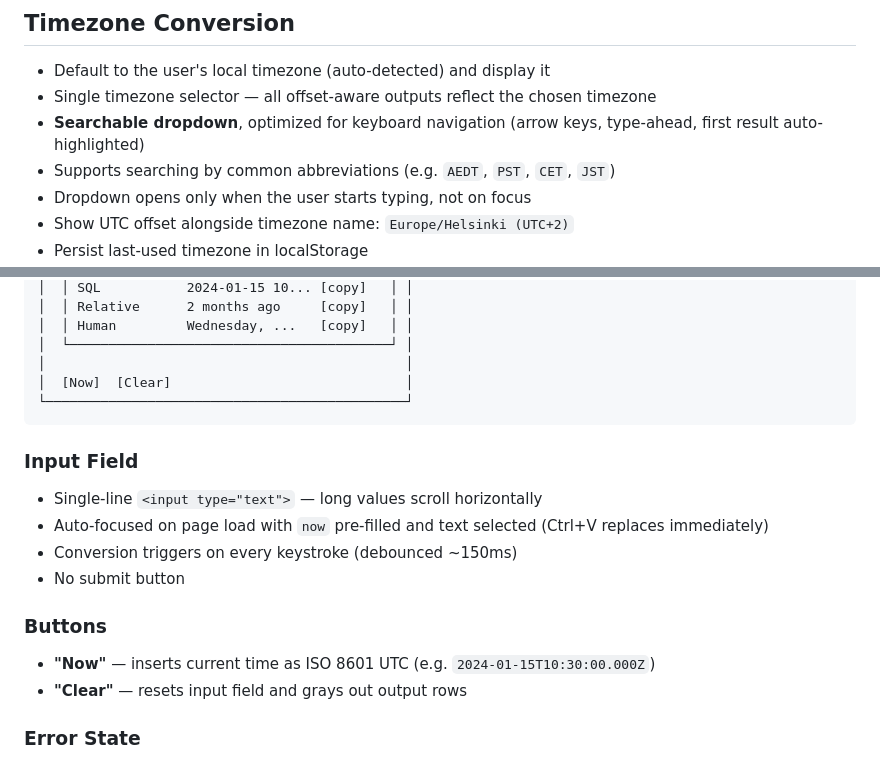
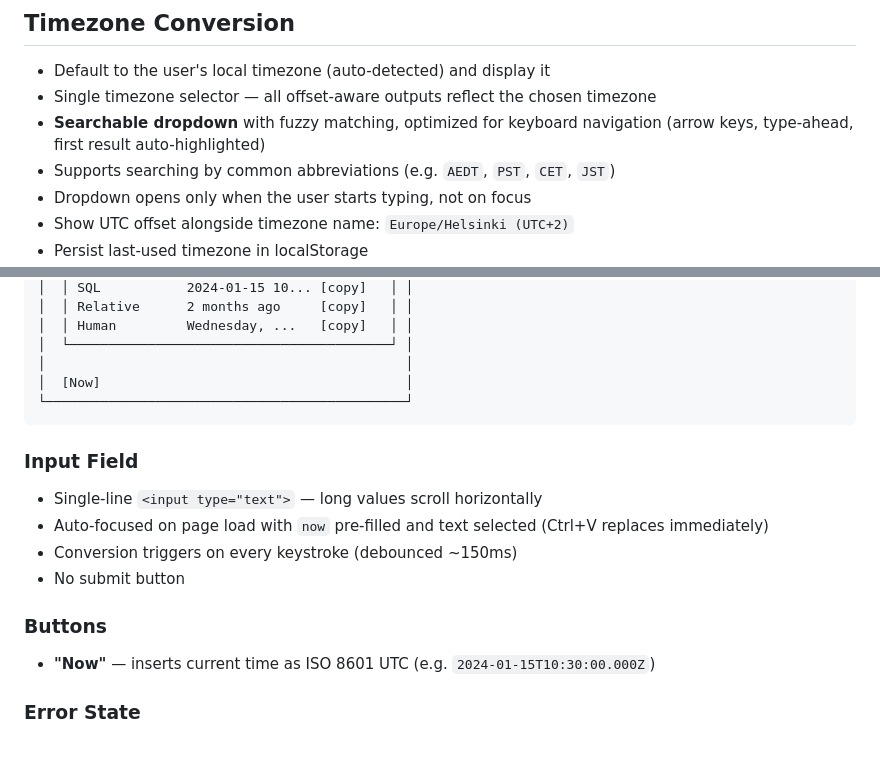
Before and after one commit to jannewulf/time-converter, a Markdown page: prd.md, 2 parts joined by grey strips. Drawn GitHub-style.

````diff
--- a/prd.md
+++ b/prd.md
@@ -73,7 +82,7 @@ Copy buttons show brief "Copied!" feedback.
 
 - Default to the user's local timezone (auto-detected) and display it
 - Single timezone selector — all offset-aware outputs reflect the chosen timezone
-- **Searchable dropdown**, optimized for keyboard navigation (arrow keys, type-ahead, first result auto-highlighted)
+- **Searchable dropdown** with fuzzy matching, optimized for keyboard navigation (arrow keys, type-ahead, first result auto-highlighted)
 - Supports searching by common abbreviations (e.g. `AEDT`, `PST`, `CET`, `JST`)
 - Dropdown opens only when the user starts typing, not on focus
 - Show UTC offset alongside timezone name: `Europe/Helsinki (UTC+2)`
@@ -105,7 +114,7 @@ Copy buttons show brief "Copied!" feedback.
 │  │ Human         Wednesday, ...   [copy]   │ │
 │  └─────────────────────────────────────────┘ │
 │                                              │
-│  [Now]  [Clear]                              │
+│  [Now]                                       │
 └──────────────────────────────────────────────┘
 ```
 
@@ -119,7 +128,6 @@ Copy buttons show brief "Copied!" feedback.
 ### Buttons
 
 - **"Now"** — inserts current time as ISO 8601 UTC (e.g. `2024-01-15T10:30:00.000Z`)
-- **"Clear"** — resets input field and grays out output rows
 
 ### Error State
 
````
Also changed, not shown: other parts of prd.md (+28 -9 lines).
